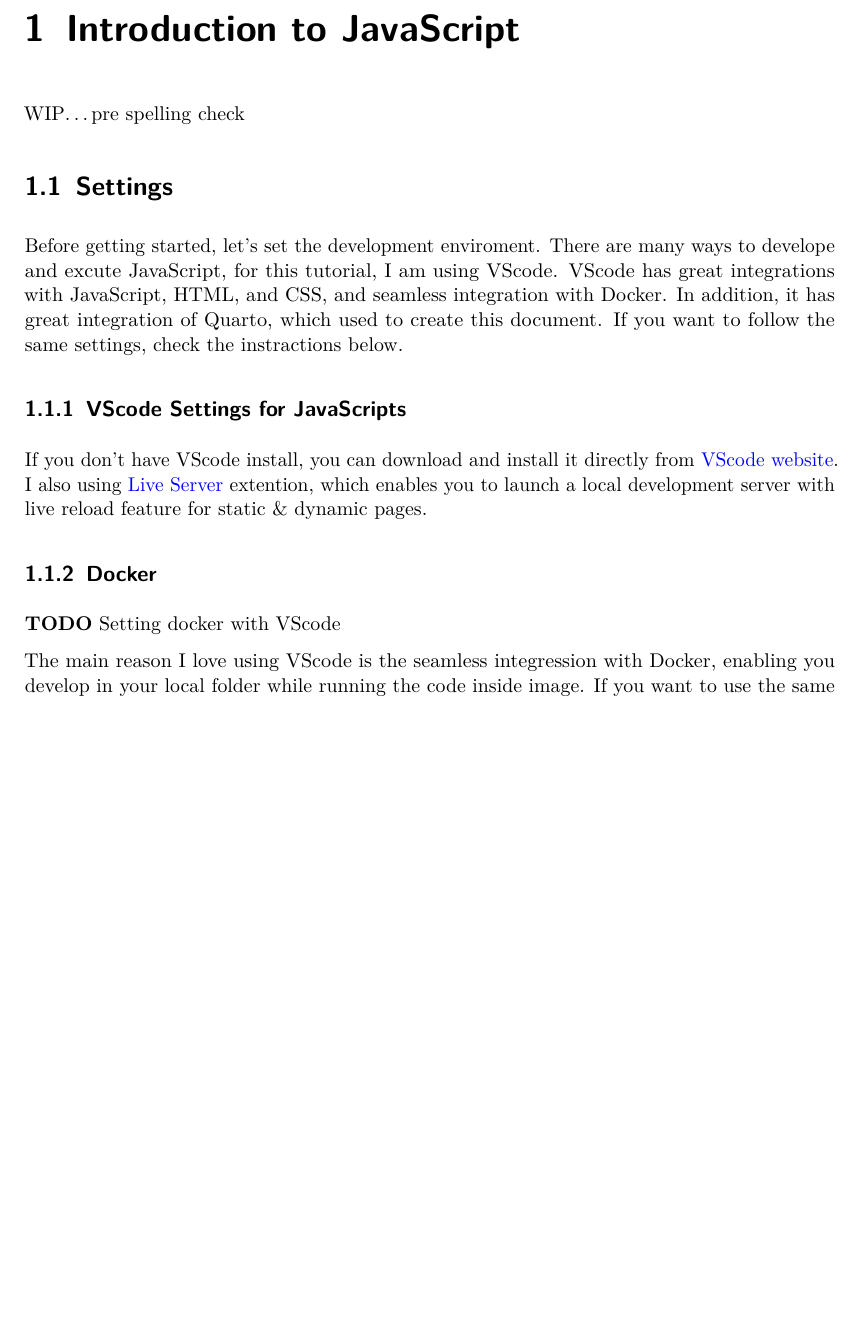
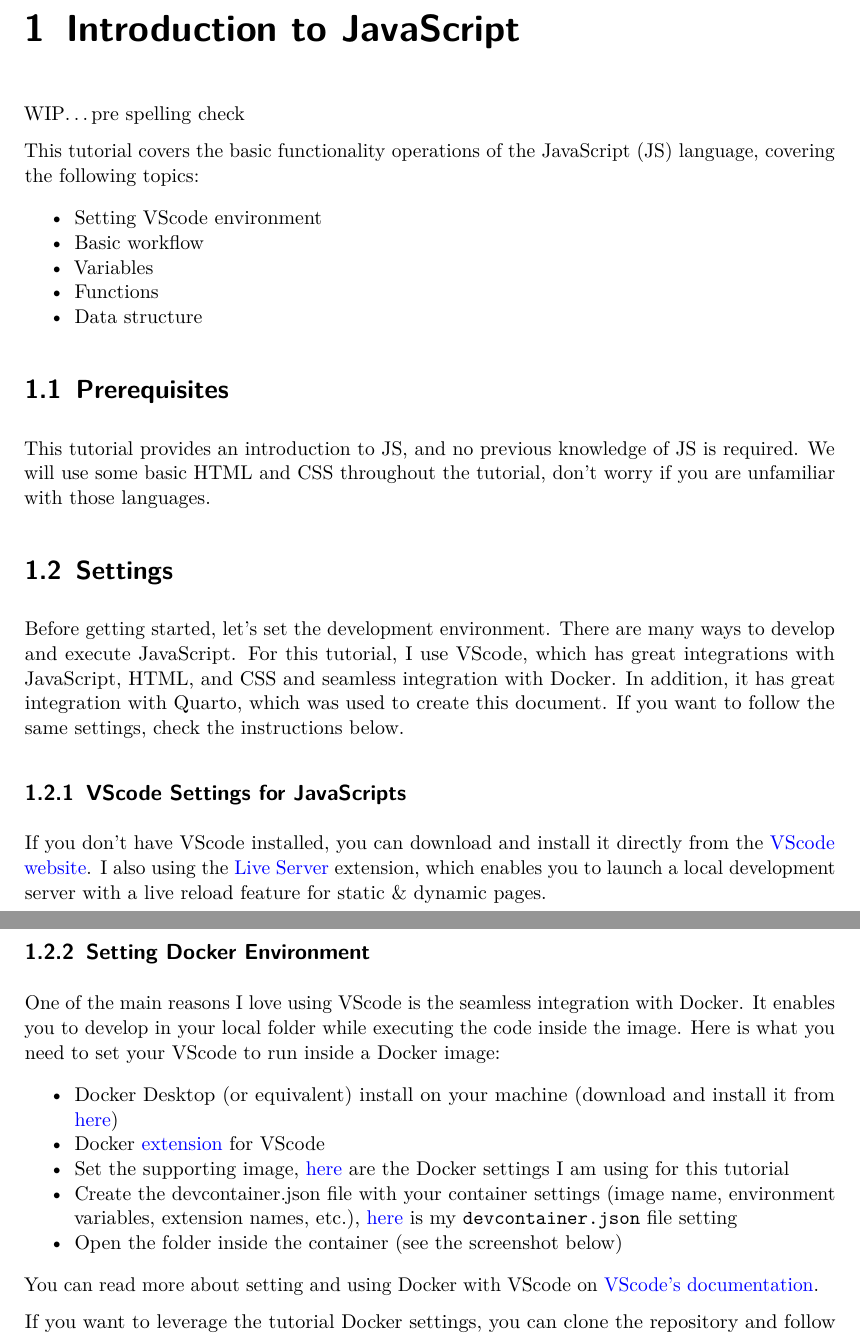
Before and after one commit to RamiKrispin/Introduction-to-JavaScript, a LaTeX document (index.tex): part of page 4 of 7 before the commit and two parts of pages 4 and 5 of 8 after it, the two joined at a grey line, cut so that both start at the same text, the shorter picture padded with empty space. Compiled offline with pdfLaTeX.

Commit message:
update the doc

```diff
--- a/index.tex
+++ b/index.tex
@@ -236,33 +236,86 @@
 
 WIP\ldots pre spelling check
 
+This tutorial covers the basic functionality operations of the
+JavaScript (JS) language, covering the following topics:
+
+\begin{itemize}
+\tightlist
+\item
+  Setting VScode environment
+\item
+  Basic workflow
+\item
+  Variables
+\item
+  Functions
+\item
+  Data structure
+\end{itemize}
+
+\hypertarget{prerequisites}{%
+\section{Prerequisites}\label{prerequisites}}
+
+This tutorial provides an introduction to JS, and no previous knowledge
+of JS is required. We will use some basic HTML and CSS throughout the
+tutorial, don't worry if you are unfamiliar with those languages.
+
 \hypertarget{settings}{%
 \section{Settings}\label{settings}}
 
-Before getting started, let's set the development enviroment. There are
-many ways to develope and excute JavaScript, for this tutorial, I am
-using VScode. VScode has great integrations with JavaScript, HTML, and
-CSS, and seamless integration with Docker. In addition, it has great
-integration of Quarto, which used to create this document. If you want
-to follow the same settings, check the instractions below.
+Before getting started, let's set the development environment. There are
+many ways to develop and execute JavaScript. For this tutorial, I use
+VScode, which has great integrations with JavaScript, HTML, and CSS and
+seamless integration with Docker. In addition, it has great integration
+with Quarto, which was used to create this document. If you want to
+follow the same settings, check the instructions below.
 
 \hypertarget{vscode-settings-for-javascripts}{%
 \subsection{VScode Settings for
 JavaScripts}\label{vscode-settings-for-javascripts}}
 
-If you don't have VScode install, you can download and install it
-directly from \href{https://code.visualstudio.com/}{VScode website}. I
-also using
+If you don't have VScode installed, you can download and install it
+directly from the \href{https://code.visualstudio.com/}{VScode website}.
+I also using the
 \href{https://marketplace.visualstudio.com/items?itemName=ritwickdey.LiveServer}{Live
-Server} extention, which enables you to launch a local development
-server with live reload feature for static \& dynamic pages.
+Server} extension, which enables you to launch a local development
+server with a live reload feature for static \& dynamic pages.
 
-\hypertarget{docker}{%
-\subsection{Docker}\label{docker}}
+\hypertarget{setting-docker-environment}{%
+\subsection{Setting Docker
+Environment}\label{setting-docker-environment}}
 
-\textbf{TODO} Setting docker with VScode
+One of the main reasons I love using VScode is the seamless integration
+with Docker. It enables you to develop in your local folder while
+executing the code inside the image. Here is what you need to set your
+VScode to run inside a Docker image:
 
-The main reason I love using VScode is the seamless integression with
-Docker, enabling you develop in your local folder while running the code
-inside image. If you want to use the same environment here are two
-simple ways:
+\begin{itemize}
+\tightlist
+\item
+  Docker Desktop (or equivalent) install on your machine (download and
+  install it from
+  \href{https://www.docker.com/products/docker-desktop/}{here})
+\item
+  Docker
+  \href{https://marketplace.visualstudio.com/items?itemName=ms-azuretools.vscode-docker}{extension}
+  for VScode
+\item
+  Set the supporting image,
+  \href{https://github.com/RamiKrispin/Tutorials/tree/main/docker}{here}
+  are the Docker settings I am using for this tutorial
+\item
+  Create the devcontainer.json file with your container settings (image
+  name, environment variables, extension names, etc.),
+  \href{https://github.com/RamiKrispin/Tutorials/blob/main/.devcontainer/devcontainer.json}{here}
+  is my \texttt{devcontainer.json} file setting
+\item
+  Open the folder inside the container (see the screenshot below)
+\end{itemize}
+
+You can read more about setting and using Docker with VScode on
+\href{https://code.visualstudio.com/docs/containers/overview}{VScode's
+documentation}.
+
+If you want to leverage the tutorial Docker settings, you can clone the
+repository and follow the next steps:
```
Also changed, not shown: index.tex (28 more changed lines), 9 other files.
